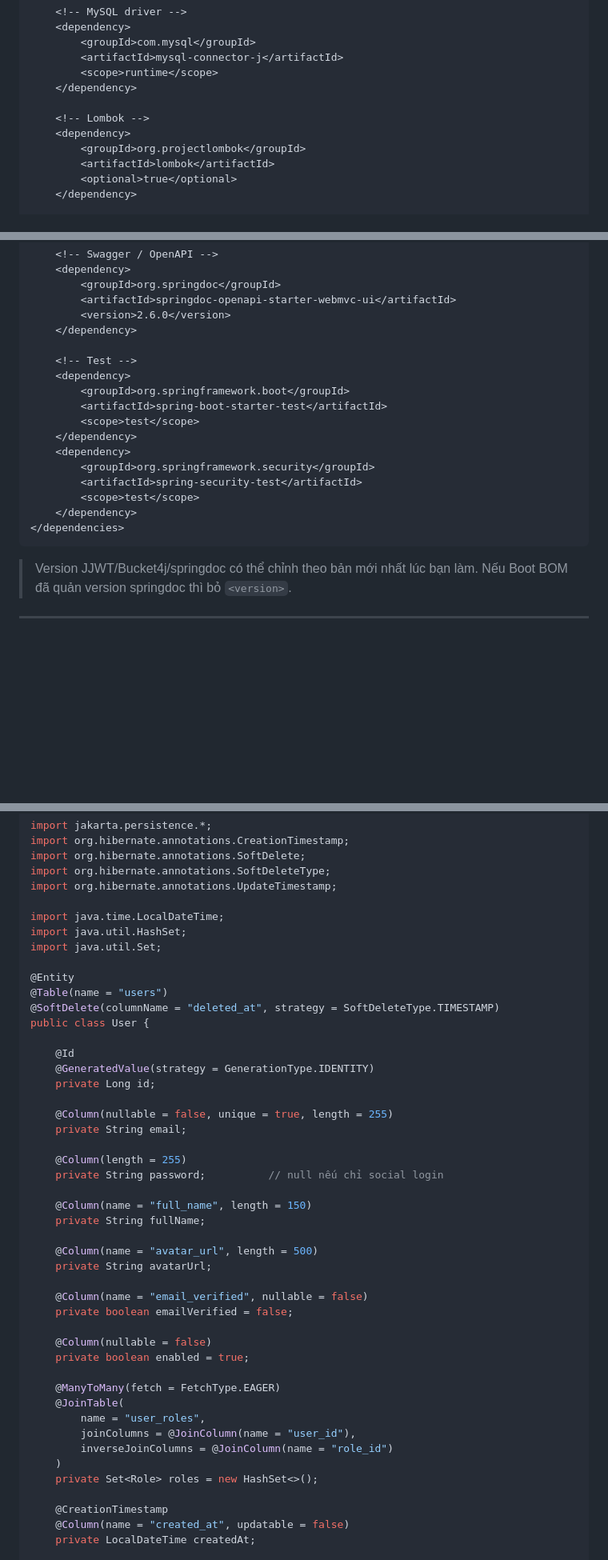
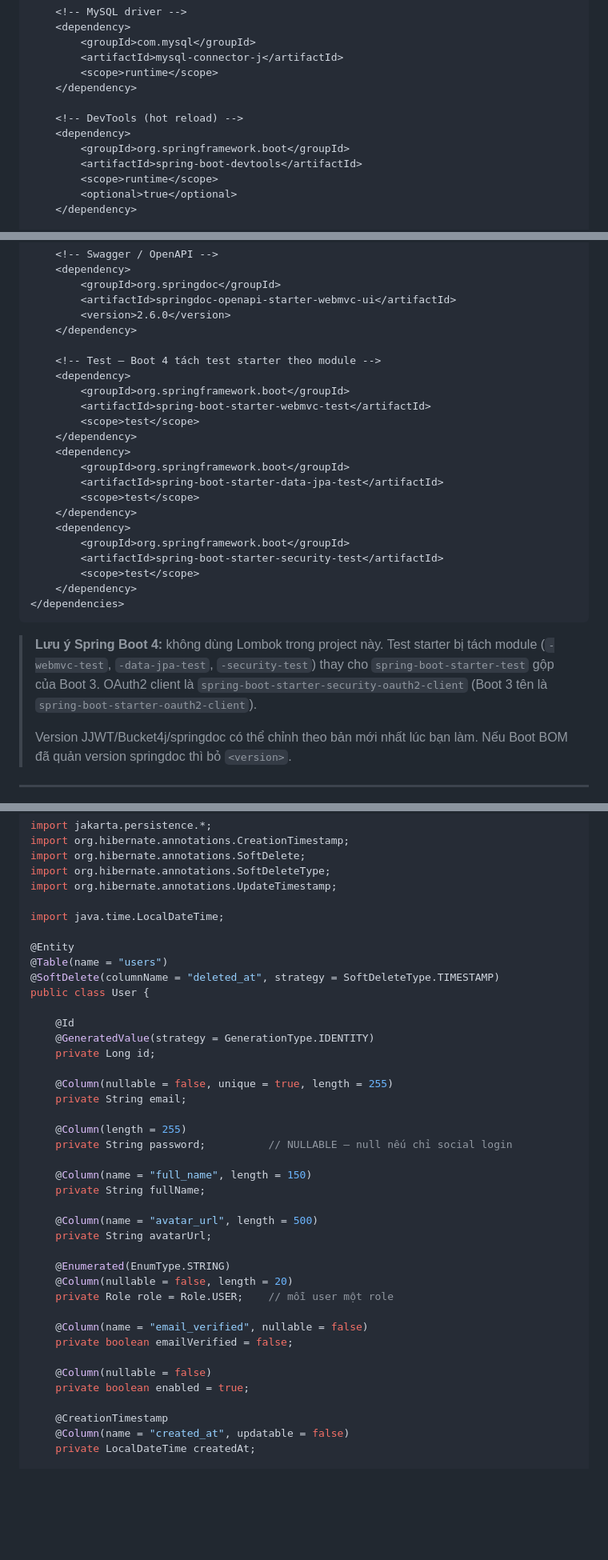
Before and after one commit to maaitlunghau/java-spring-ecosystem-fundamentals, a Markdown page: docs/guides/09-fullstack-user-management.md, 3 parts joined by grey strips. Shown at 80% size. Rendered like a GitHub page; blank space fills up the shorter version.

````diff
--- a/docs/guides/09-fullstack-user-management.md
+++ b/docs/guides/09-fullstack-user-management.md
@@ -299,10 +298,11 @@ Phần `<dependencies>` đầy đủ:
         <scope>runtime</scope>
     </dependency>
 
-    <!-- Lombok -->
+    <!-- DevTools (hot reload) -->
     <dependency>
-        <groupId>org.projectlombok</groupId>
-        <artifactId>lombok</artifactId>
+        <groupId>org.springframework.boot</groupId>
+        <artifactId>spring-boot-devtools</artifactId>
+        <scope>runtime</scope>
         <optional>true</optional>
     </dependency>
 
@@ -339,20 +339,27 @@ Phần `<dependencies>` đầy đủ:
         <version>2.6.0</version>
     </dependency>
 
-    <!-- Test -->
+    <!-- Test — Boot 4 tách test starter theo module -->
     <dependency>
         <groupId>org.springframework.boot</groupId>
-        <artifactId>spring-boot-starter-test</artifactId>
+        <artifactId>spring-boot-starter-webmvc-test</artifactId>
         <scope>test</scope>
     </dependency>
     <dependency>
-        <groupId>org.springframework.security</groupId>
-        <artifactId>spring-security-test</artifactId>
+        <groupId>org.springframework.boot</groupId>
+        <artifactId>spring-boot-starter-data-jpa-test</artifactId>
+        <scope>test</scope>
+    </dependency>
+    <dependency>
+        <groupId>org.springframework.boot</groupId>
+        <artifactId>spring-boot-starter-security-test</artifactId>
         <scope>test</scope>
     </dependency>
 </dependencies>
 ```
 
+> **Lưu ý Spring Boot 4:** không dùng Lombok trong project này. Test starter bị tách module (`-webmvc-test`, `-data-jpa-test`, `-security-test`) thay cho `spring-boot-starter-test` gộp của Boot 3. OAuth2 client là `spring-boot-starter-security-oauth2-client` (Boot 3 tên là `spring-boot-starter-oauth2-client`).
+>
 > Version JJWT/Bucket4j/springdoc có thể chỉnh theo bản mới nhất lúc bạn làm. Nếu Boot BOM đã quản version springdoc thì bỏ `<version>`.
 
 ---
@@ -485,8 +476,6 @@ import org.hibernate.annotations.SoftDeleteType;
 import org.hibernate.annotations.UpdateTimestamp;
 
 import java.time.LocalDateTime;
-import java.util.HashSet;
-import java.util.Set;
 
 @Entity
 @Table(name = "users")
@@ -501,7 +490,7 @@ public class User {
     private String email;
 
     @Column(length = 255)
-    private String password;          // null nếu chỉ social login
+    private String password;          // NULLABLE — null nếu chỉ social login
 
     @Column(name = "full_name", length = 150)
     private String fullName;
@@ -509,19 +498,15 @@ public class User {
     @Column(name = "avatar_url", length = 500)
     private String avatarUrl;
 
+    @Enumerated(EnumType.STRING)
+    @Column(nullable = false, length = 20)
+    private Role role = Role.USER;    // mỗi user một role
+
     @Column(name = "email_verified", nullable = false)
     private boolean emailVerified = false;
 
     @Column(nullable = false)
     private boolean enabled = true;
-
-    @ManyToMany(fetch = FetchType.EAGER)
-    @JoinTable(
-        name = "user_roles",
-        joinColumns = @JoinColumn(name = "user_id"),
-        inverseJoinColumns = @JoinColumn(name = "role_id")
-    )
-    private Set<Role> roles = new HashSet<>();
 
     @CreationTimestamp
     @Column(name = "created_at", updatable = false)
````
Also changed, not shown: other parts of docs/guides/09-fullstack-user-management.md (+59 -105 lines).
